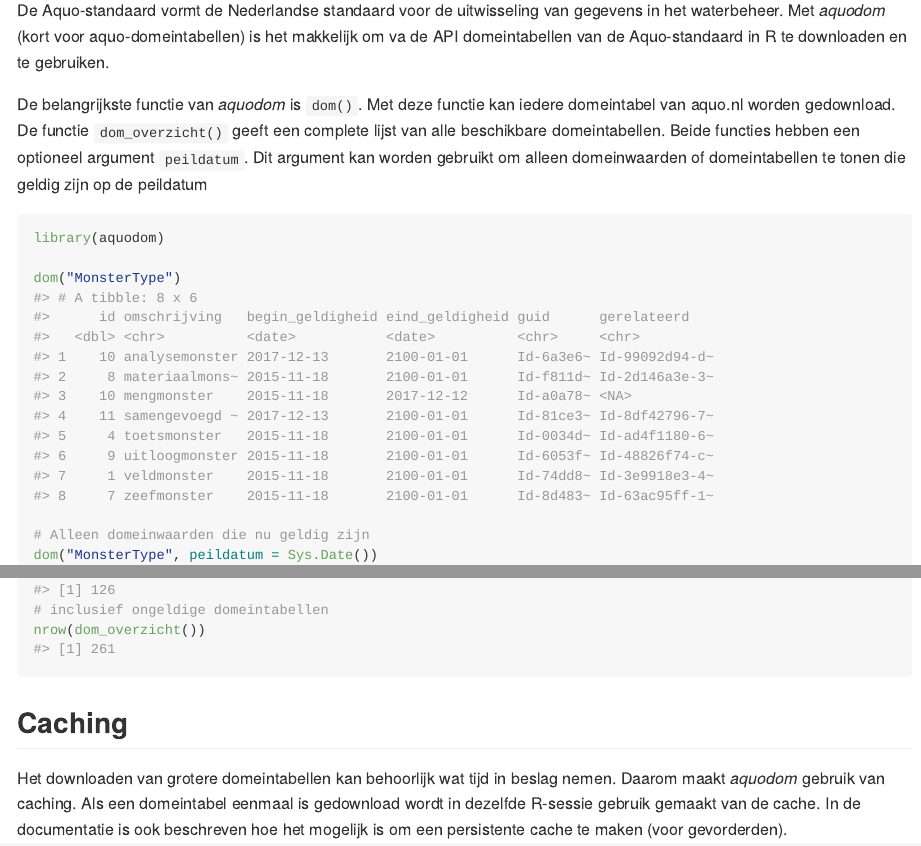
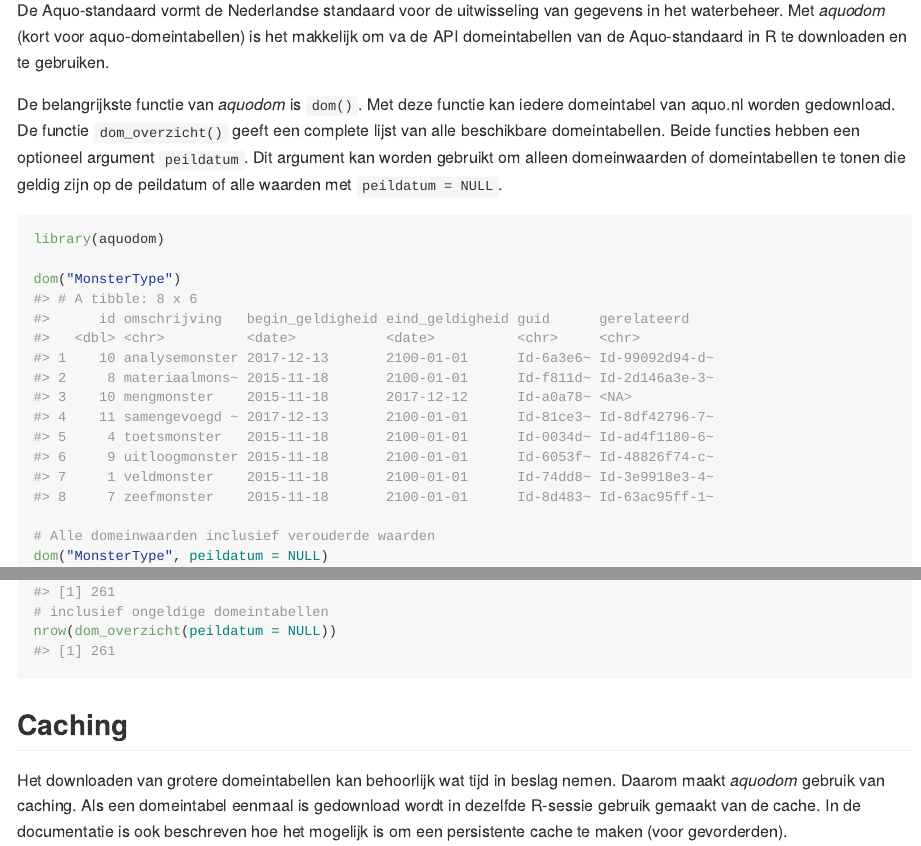
Before and after one commit to MichaelChirico/aquodom, an R Markdown document (README.Rmd): the page in a window 1100 px wide, from 550 px down, and a second part further down, joined at a grey line. The pictures show the output file README.md that the author committed with the source, drawn offline in the style of GitHub; badge pictures from the web are left out.

Commit message:
peildatum default op Sys.Date()

````diff
--- a/README.Rmd
+++ b/README.Rmd
@@ -41,7 +41,7 @@
 
 De Aquo-standaard vormt de Nederlandse standaard voor de uitwisseling van gegevens in het waterbeheer. Met *aquodom*  (kort voor aquo-domeintabellen) is het makkelijk om va de API domeintabellen van de Aquo-standaard in R te downloaden en te gebruiken.
 
-De belangrijkste functie van *aquodom* is `dom()`. Met deze functie kan iedere domeintabel van aquo.nl worden gedownload. De functie `dom_overzicht()` geeft een complete lijst van alle beschikbare domeintabellen. Beide functies hebben een optioneel argument `peildatum`. Dit argument kan worden gebruikt om alleen domeinwaarden of domeintabellen te tonen die geldig zijn op de peildatum
+De belangrijkste functie van *aquodom* is `dom()`. Met deze functie kan iedere domeintabel van aquo.nl worden gedownload. De functie `dom_overzicht()` geeft een complete lijst van alle beschikbare domeintabellen. Beide functies hebben een optioneel argument `peildatum`. Dit argument kan worden gebruikt om alleen domeinwaarden of domeintabellen te tonen die geldig zijn op de peildatum of alle waarden met `peildatum = NULL`.
 
 
 ```{r dom}
@@ -49,6 +49,6 @@
 
 dom("MonsterType")
 
-# Alleen domeinwaarden die nu geldig zijn
-dom("MonsterType", peildatum = Sys.Date())
+# Alle domeinwaarden inclusief verouderde waarden
+dom("MonsterType", peildatum = NULL)
 
@@ -58,5 +58,5 @@
 # inclusief ongeldige domeintabellen
-nrow(dom_overzicht())
+nrow(dom_overzicht(peildatum = NULL))
 
 ```
 
````
Also changed, not shown: R/dom.R (+3 -3 lines), R/dom_overzicht.R (+3 -3 lines), README.md, README.Rmd (4 more changed lines), 5 other files.
